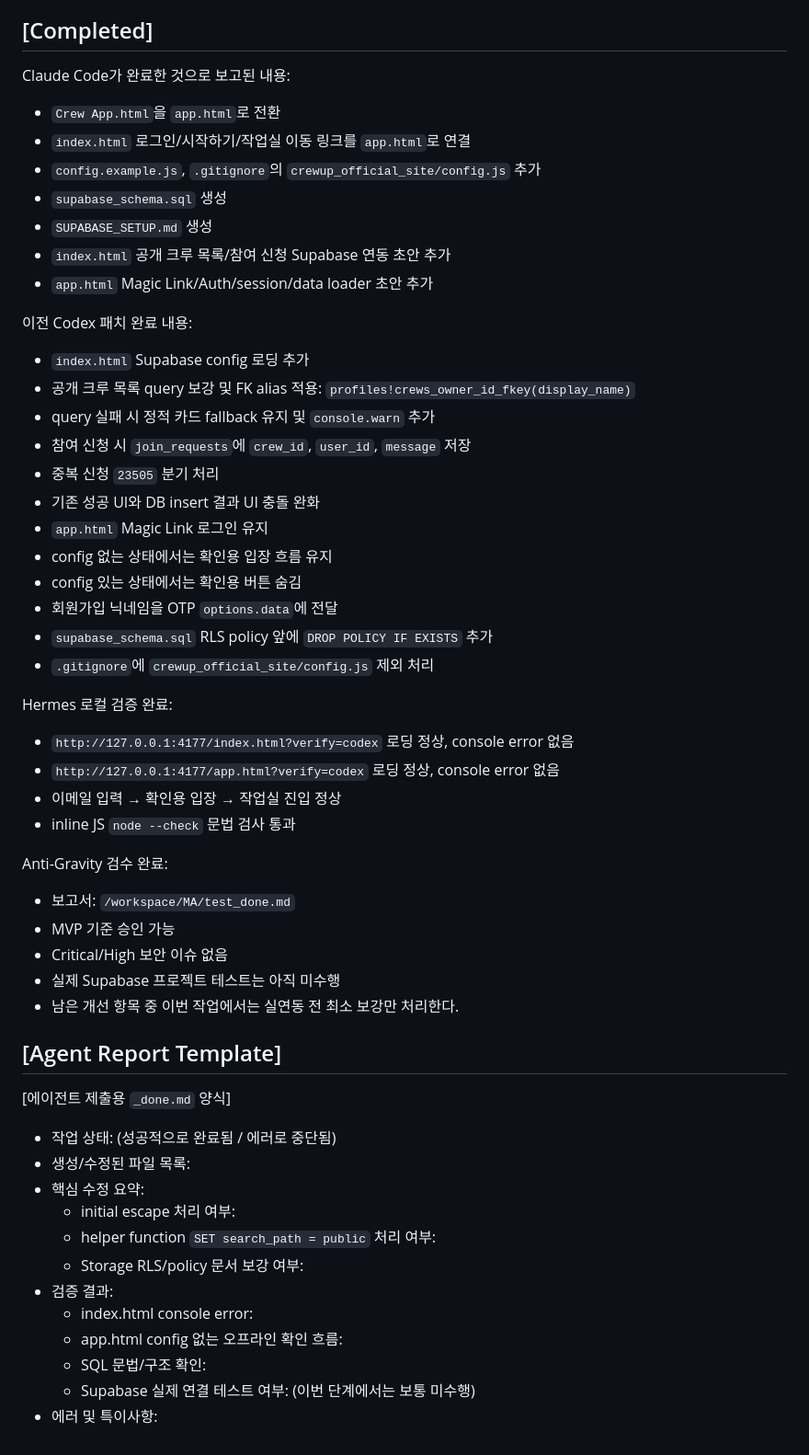
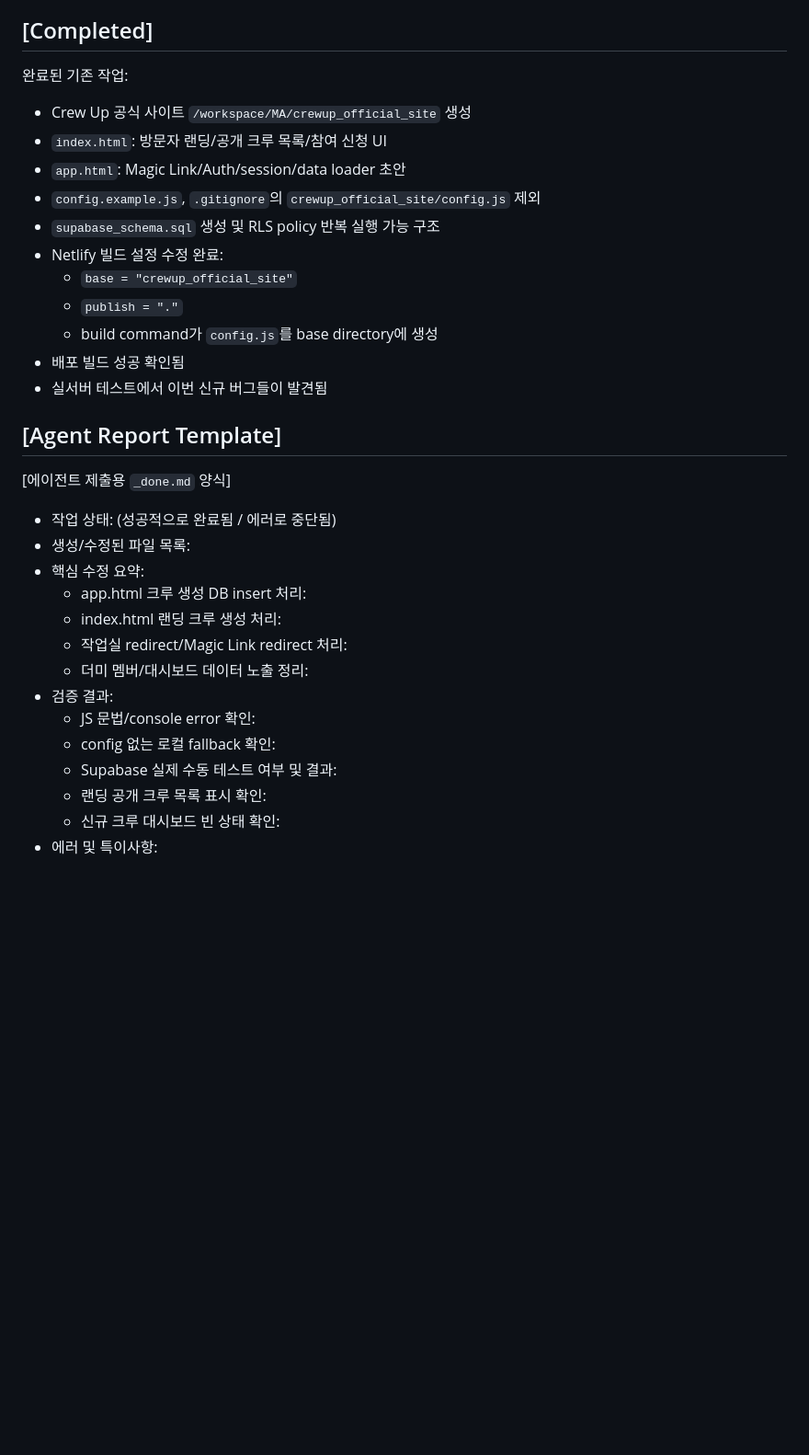
Before and after one commit to sonhojin159-ai/crewup-work, a Markdown page: sub.md, the part around one of its changes. Shown at 92% size. Rendered like a GitHub page; blank space fills up the shorter version.

```diff
--- a/sub.md
+++ b/sub.md
@@ -50,52 +119,31 @@ Anti-Gravity 검수 결과 MVP 기준 승인 가능하며 Critical/High 보안
 
 ## [Completed]
-Claude Code가 완료한 것으로 보고된 내용:
-- `Crew App.html`을 `app.html`로 전환
-- `index.html` 로그인/시작하기/작업실 이동 링크를 `app.html`로 연결
-- `config.example.js`, `.gitignore`의 `crewup_official_site/config.js` 추가
-- `supabase_schema.sql` 생성
-- `SUPABASE_SETUP.md` 생성
-- `index.html` 공개 크루 목록/참여 신청 Supabase 연동 초안 추가
-- `app.html` Magic Link/Auth/session/data loader 초안 추가
-
-이전 Codex 패치 완료 내용:
-- `index.html` Supabase config 로딩 추가
-- 공개 크루 목록 query 보강 및 FK alias 적용: `profiles!crews_owner_id_fkey(display_name)`
-- query 실패 시 정적 카드 fallback 유지 및 `console.warn` 추가
-- 참여 신청 시 `join_requests`에 `crew_id`, `user_id`, `message` 저장
-- 중복 신청 `23505` 분기 처리
-- 기존 성공 UI와 DB insert 결과 UI 충돌 완화
-- `app.html` Magic Link 로그인 유지
-- config 없는 상태에서는 확인용 입장 흐름 유지
-- config 있는 상태에서는 확인용 버튼 숨김
-- 회원가입 닉네임을 OTP `options.data`에 전달
-- `supabase_schema.sql` RLS policy 앞에 `DROP POLICY IF EXISTS` 추가
-- `.gitignore`에 `crewup_official_site/config.js` 제외 처리
-
-Hermes 로컬 검증 완료:
-- `http://127.0.0.1:4177/index.html?verify=codex` 로딩 정상, console error 없음
-- `http://127.0.0.1:4177/app.html?verify=codex` 로딩 정상, console error 없음
-- 이메일 입력 → 확인용 입장 → 작업실 진입 정상
-- inline JS `node --check` 문법 검사 통과
-
-Anti-Gravity 검수 완료:
-- 보고서: `/workspace/MA/test_done.md`
-- MVP 기준 승인 가능
-- Critical/High 보안 이슈 없음
-- 실제 Supabase 프로젝트 테스트는 아직 미수행
-- 남은 개선 항목 중 이번 작업에서는 실연동 전 최소 보강만 처리한다.
+완료된 기존 작업:
+- Crew Up 공식 사이트 `/workspace/MA/crewup_official_site` 생성
+- `index.html`: 방문자 랜딩/공개 크루 목록/참여 신청 UI
+- `app.html`: Magic Link/Auth/session/data loader 초안
+- `config.example.js`, `.gitignore`의 `crewup_official_site/config.js` 제외
+- `supabase_schema.sql` 생성 및 RLS policy 반복 실행 가능 구조
+- Netlify 빌드 설정 수정 완료:
+  - `base = "crewup_official_site"`
+  - `publish = "."`
+  - build command가 `config.js`를 base directory에 생성
+- 배포 빌드 성공 확인됨
+- 실서버 테스트에서 이번 신규 버그들이 발견됨
 
 ## [Agent Report Template]
 [에이전트 제출용 `_done.md` 양식]
 - 작업 상태: (성공적으로 완료됨 / 에러로 중단됨)
 - 생성/수정된 파일 목록:
 - 핵심 수정 요약:
-  - initial escape 처리 여부:
-  - helper function `SET search_path = public` 처리 여부:
-  - Storage RLS/policy 문서 보강 여부:
+  - app.html 크루 생성 DB insert 처리:
+  - index.html 랜딩 크루 생성 처리:
+  - 작업실 redirect/Magic Link redirect 처리:
+  - 더미 멤버/대시보드 데이터 노출 정리:
 - 검증 결과:
-  - index.html console error:
-  - app.html config 없는 오프라인 확인 흐름:
-  - SQL 문법/구조 확인:
-  - Supabase 실제 연결 테스트 여부: (이번 단계에서는 보통 미수행)
+  - JS 문법/console error 확인:
+  - config 없는 로컬 fallback 확인:
+  - Supabase 실제 수동 테스트 여부 및 결과:
+  - 랜딩 공개 크루 목록 표시 확인:
+  - 신규 크루 대시보드 빈 상태 확인:
 - 에러 및 특이사항:
```
Also changed, not shown: other parts of sub.md (+106 -37 lines).
